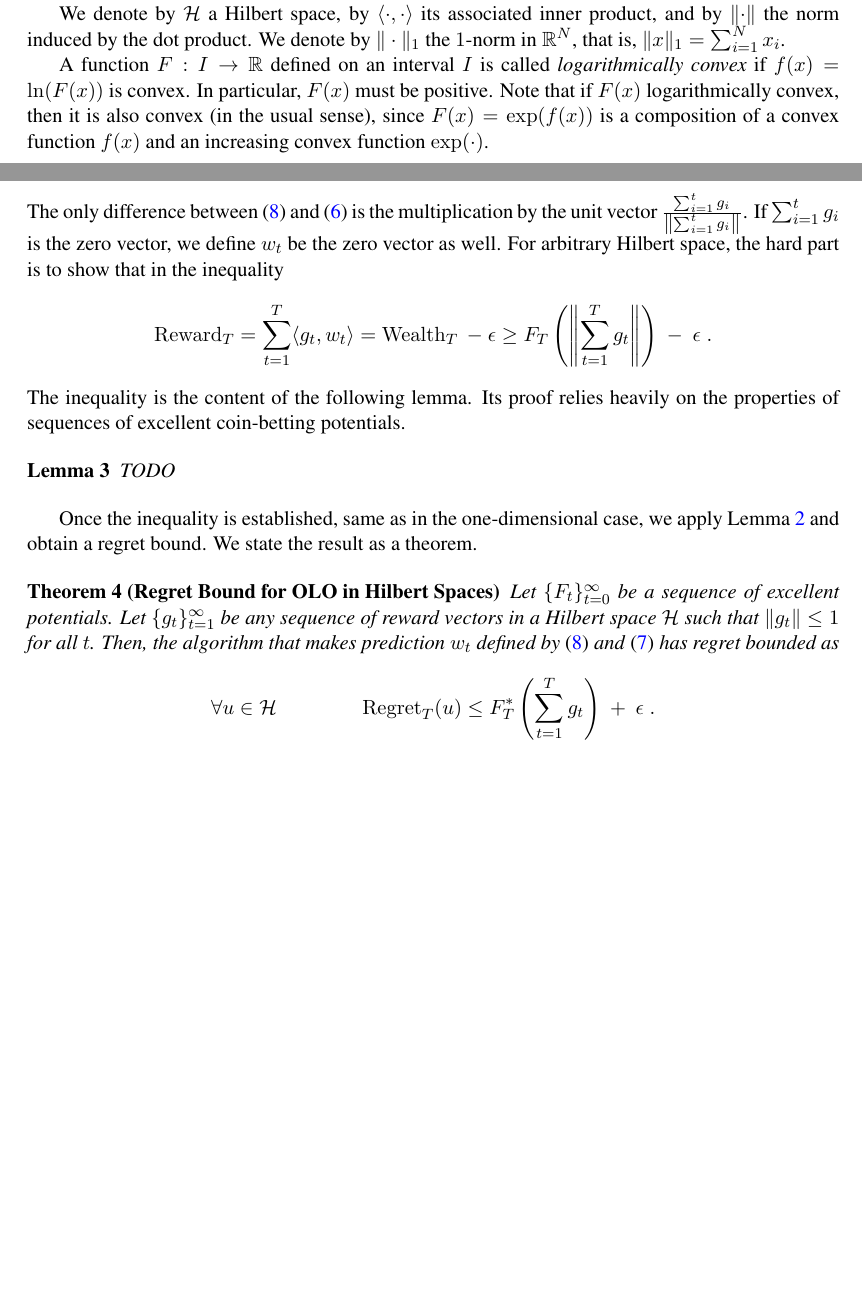
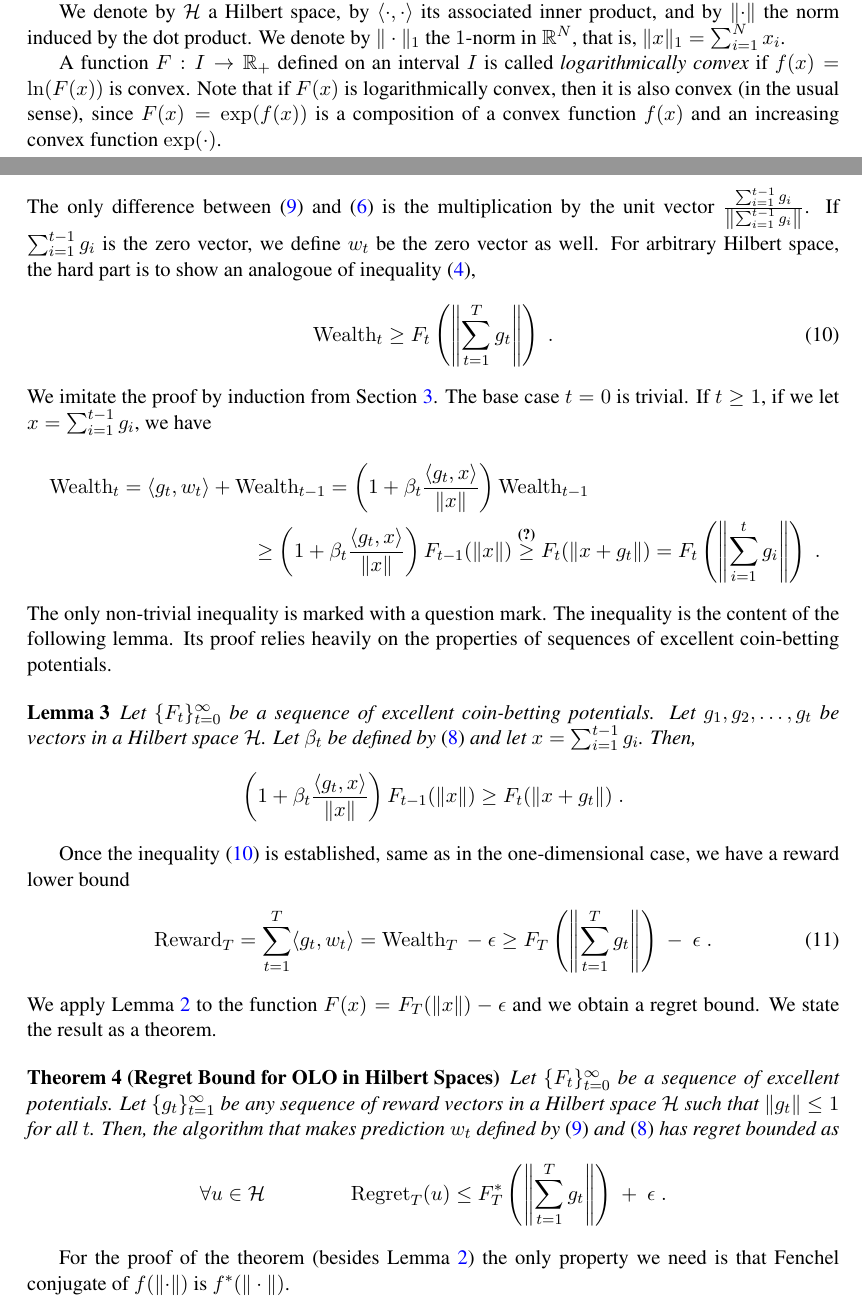
Before and after one commit to DavidPal/coin-betting-and-online-learning, a LaTeX document (main.tex, which reads preliminaries.tex, reduction-hilbert-space.tex): two parts of pages 2 and 7 of 9, joined at a grey line, cut so that both start at the same text, the shorter picture padded with empty space. Compiled offline with pdfLaTeX.

Commit message:
Fix Hilbert space OLO

```diff
--- a/preliminaries.tex
+++ b/preliminaries.tex
@@ -18,9 +18,9 @@ associated inner product, and by $\norm{\cdot}$ the norm induced by the dot
 product. We denote by $\|\cdot\|_1$ the $1$-norm in $\R^N$, that is, $\|x\|_1 =
 \sum_{i=1}^N x_i$.
 
-A function $F:I \to \R$ defined on an interval $I$ is called
-\emph{logarithmically convex} if $f(x) = \ln(F(x))$ is convex. In particular,
-$F(x)$ must be positive. Note that if $F(x)$ logarithmically convex, then it is
-also convex (in the usual sense), since $F(x) = \exp(f(x))$ is a composition
-of a convex function $f(x)$ and an increasing convex function $\exp(\cdot)$.
+A function $F:I \to \R_+$ defined on an interval $I$ is called
+\emph{logarithmically convex} if $f(x) = \ln(F(x))$ is convex. Note that if
+$F(x)$ is logarithmically convex, then it is also convex (in the usual sense),
+since $F(x) = \exp(f(x))$ is a composition of a convex function $f(x)$ and an
+increasing convex function $\exp(\cdot)$.
 
--- a/reduction-hilbert-space.tex
+++ b/reduction-hilbert-space.tex
@@ -100,25 +101,51 @@ w_t = \beta_t \Wealth_{t-1} \frac{\sum_{i=1}^t g_i}{\norm{\sum_{i=1}^t g_i}}  \;
 \end{equation}
 The only difference between \eqref{equation:hilbert-space-olo} and
-\eqref{equation:one-dimensional-olo} is the multiplication by the unit
-vector $\frac{\sum_{i=1}^t g_i}{\norm{\sum_{i=1}^t g_i}}$. If $\sum_{i=1}^t
+\eqref{equation:one-dimensional-olo} is the multiplication by the unit vector
+$\frac{\sum_{i=1}^{t-1} g_i}{\norm{\sum_{i=1}^{t-1} g_i}}$. If $\sum_{i=1}^{t-1}
 g_i$ is the zero vector, we define $w_t$ be the zero vector as well. For
-arbitrary Hilbert space, the hard part is to show that in the inequality
+arbitrary Hilbert space, the hard part is to show an analogoue of
+inequality \eqref{equation:wealth-lower-bound-generic},
+\begin{equation}
+\label{equation:wealth-lower-bound-hilbert-space}
+\Wealth_t \ge F_t\left(\norm{\sum_{t=1}^T g_t} \right) \; .
+\end{equation}
+We imitate the proof by induction from Section~\ref{section:coin-betting-potentials}.
+The base case $t=0$ is trivial. If $t \ge 1$, if we let $x = \sum_{i=1}^{t-1} g_i$,
+we have
+\begin{multline*}
+\Wealth_t
+= \langle g_t, w_t \rangle + \Wealth_{t-1}
+= \left(1 + \beta_t \frac{\langle g_t, x \rangle}{\|x\|} \right) \Wealth_{t-1} \\
+\ge \left(1 + \beta_t \frac{\langle g_t, x \rangle}{\|x\|} \right) F_{t-1}(\norm{x})
+\stackrel{\text{\textbf{(?)}}}{\ge} F_t(\norm{x + g_t})
+= F_t\left(\norm{\sum_{i=1}^t g_i} \right) \; .
+\end{multline*}
+The only non-trivial inequality is marked with a question mark.
+The inequality is the content of the following lemma. Its proof relies heavily
+on the properties of sequences of excellent coin-betting potentials.
+
+\begin{lemma}
+Let $\{F_t\}_{t=0}^\infty$ be a sequence of excellent coin-betting potentials.
+Let $g_1, g_2, \dots, g_t$ be vectors in a Hilbert space $\H$. Let $\beta_t$
+be defined by \eqref{equation:potential-based-strategy-hilbert-space}
+and let $x = \sum_{i=1}^{t-1} g_i$. Then,
 $$
+\left(1 + \beta_t \frac{\langle g_t, x \rangle}{\|x\|} \right) F_{t-1}(\norm{x})
+\ge F_t(\norm{x + g_t}) \; .
+$$
+\end{lemma}
+
+Once the inequality \eqref{equation:wealth-lower-bound-hilbert-space} is
+established, same as in the one-dimensional case, we have a reward lower bound
+\begin{equation}
+\label{equation:hilbert-space-olo-reward-lower-bound}
 \Reward_T
 = \sum_{t=1}^T \langle g_t, w_t \rangle
 = \Wealth_T \ - \ \epsilon
 \ge F_T\left(\norm{\sum_{t=1}^T g_t} \right) \ - \ \epsilon \; .
-$$
-The inequality is the content of the following lemma. Its proof relies heavily
-on the properties of sequences of excellent coin-betting potentials.
-
-\begin{lemma}
-TODO
-\end{lemma}
-
-Once the inequality is established, same as in the one-dimensional case, we apply
-Lemma~\ref{lemma:reward-regret} and obtain a regret bound. We state the result
-as a theorem.
+\end{equation}
+We apply Lemma~\ref{lemma:reward-regret} to the function $F(x) = F_T(\norm{x}) -
+\epsilon$ and we obtain a regret bound. We state the result as a theorem.
 
 \begin{theorem}[Regret Bound for OLO in Hilbert Spaces]
 Let $\{F_t\}_{t=0}^\infty$ be a sequence of excellent potentials. Let
@@ -127,6 +154,11 @@ such that $\|g_t\| \le 1$ for all $t$. Then, the algorithm that makes prediction
 $w_t$ defined by \eqref{equation:hilbert-space-olo} and
 \eqref{equation:potential-based-strategy-hilbert-space} has regret bounded as
 $$
-\forall u \in \H \qquad \qquad \Regret_T(u) \le F_T^*\left(\sum_{t=1}^T g_t \right) \ + \ \epsilon \; .
+\forall u \in \H \qquad \qquad
+\Regret_T(u) \le F_T^*\left(\norm{\sum_{t=1}^T g_t} \right) \ + \ \epsilon \; .
 $$
 \end{theorem}
+
+For the proof of the theorem (besides Lemma~\ref{lemma:reward-regret})
+the only property we need is that Fenchel conjugate of $f(\norm{\cdot})$
+is $f^*(\|\cdot\|)$.
```
Also changed, not shown: coin-betting-potentials.tex (+4 -3 lines), preliminaries.tex (8 more changed lines), reduction-hilbert-space.tex (9 more changed lines).
